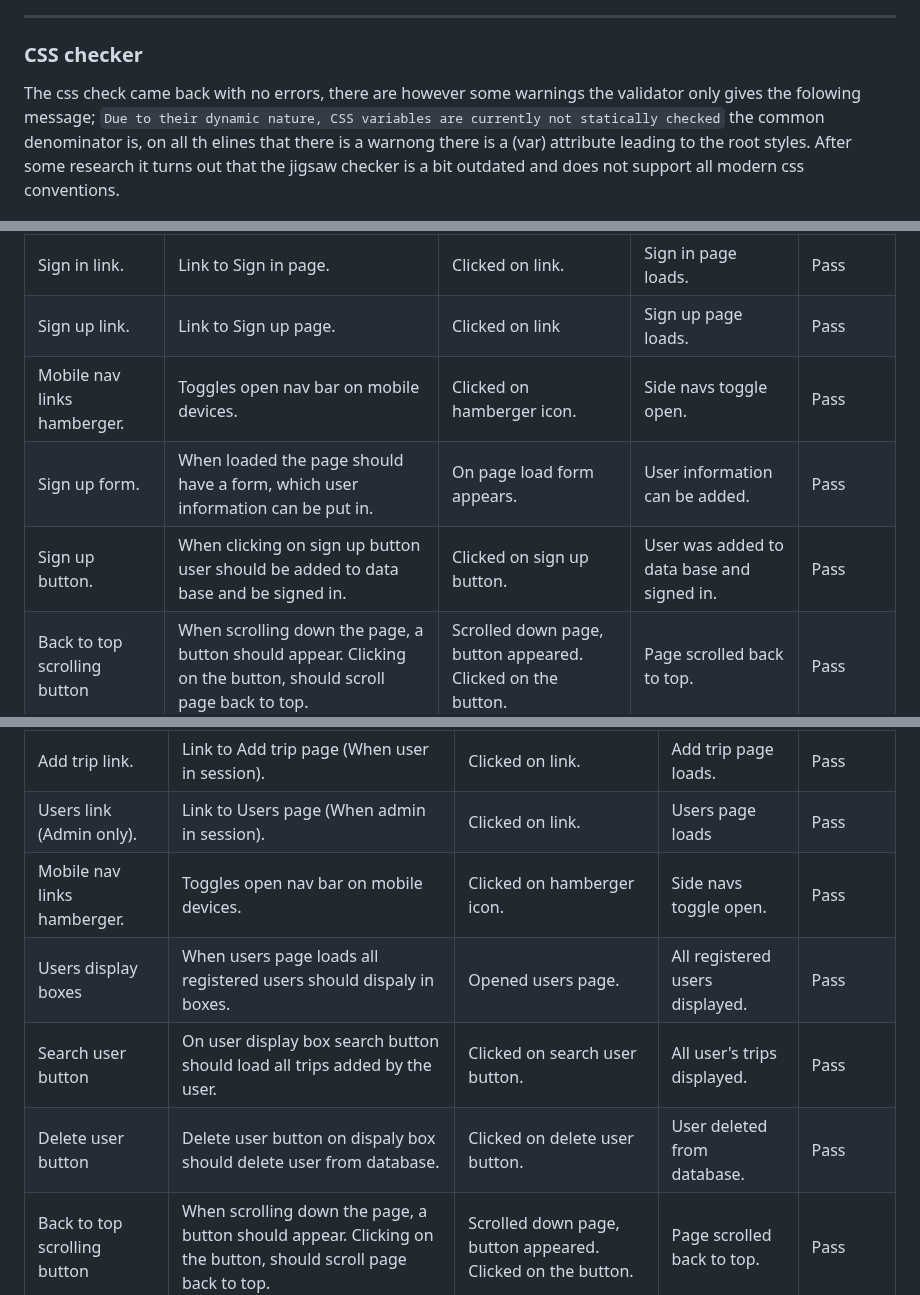
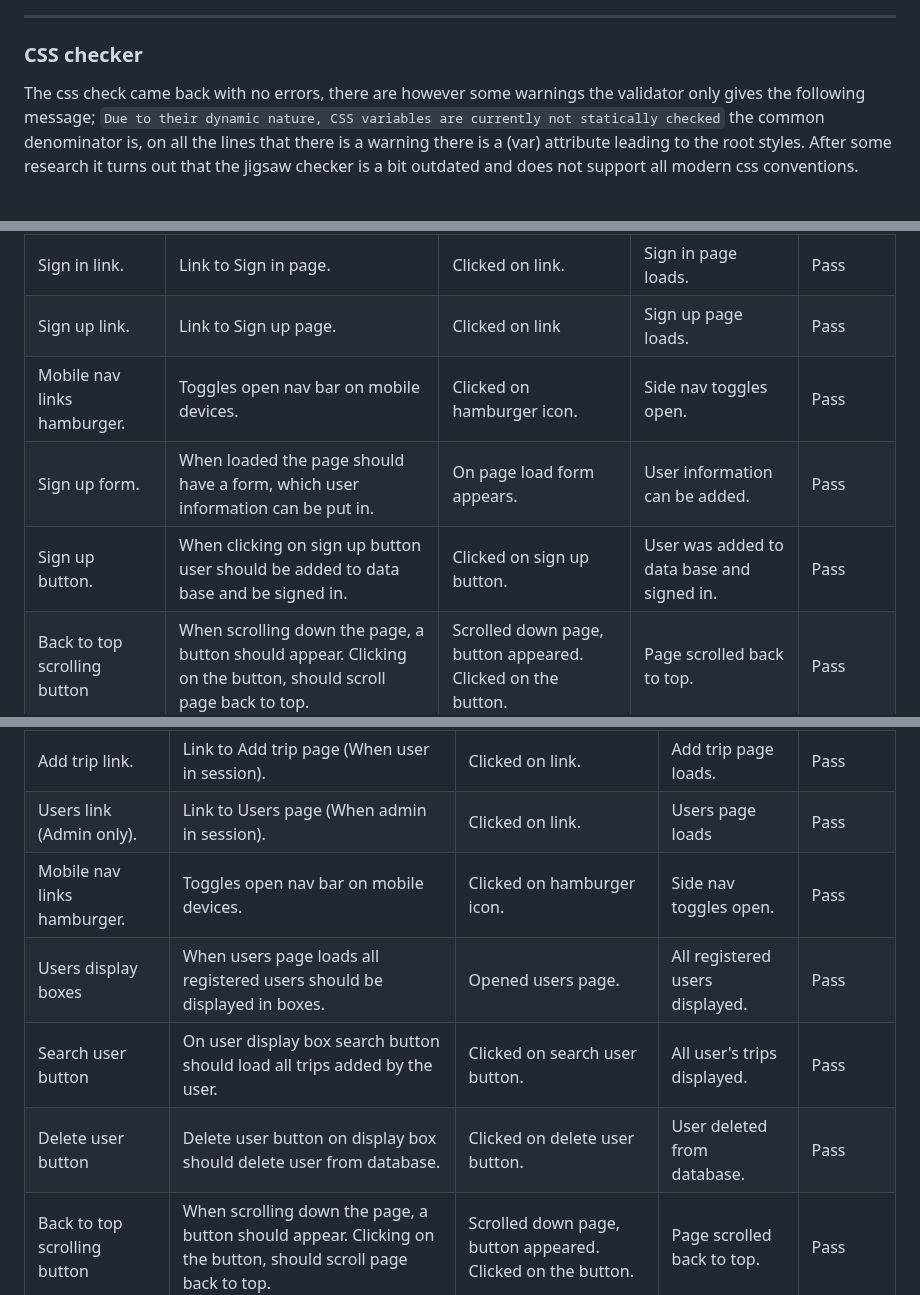
Before and after one commit to e-h-dev/trip-discoverer, a Markdown page: TESTING.md, 3 parts joined by grey strips. Drawn GitHub-style.

Commit message:
Fix spelling and grammar errors

```diff
--- a/TESTING.md
+++ b/TESTING.md
@@ -76,7 +75,7 @@ I used [W3C Jigsaw Validator](https://jigsaw.w3.org/css-validator/) to validate
 
 ### CSS checker
 
-The css check came back with no errors, there are however some warnings the validator only gives the folowing message; `Due to their dynamic nature, CSS variables are currently not statically checked` the common denominator is, on all th elines that there is a warnong there is a (var) attribute leading to the root styles. After some research it turns out that the jigsaw checker is a bit outdated and does not support all modern css conventions.
+The css check came back with no errors, there are however some warnings the validator only gives the following message; `Due to their dynamic nature, CSS variables are currently not statically checked` the common denominator is, on all the lines that there is a warning there is a (var) attribute leading to the root styles. After some research it turns out that the jigsaw checker is a bit outdated and does not support all modern css conventions.
 
 ![css checker](/assets/validation-images/html-css-checker/css-validation.png)
 
@@ -246,9 +244,9 @@ Additional testing was taken by friends and family on a variety of devices and s
 | Home link. | Link back to home page. | Clicked on Home link. | Home page reloads. | Pass |
 | Sign in link. | Link to Sign in page. | Clicked on link. | Sign in page loads. | Pass |
 | Sign up link. | Link to Sign up page. | Clicked on link | Sign up page loads. | Pass |
-| Mobile nav links hamberger. | Toggles open nav bar on mobile devices. | Clicked on hamberger icon. | Side navs toggle open. | Pass |
+| Mobile nav links hamburger. | Toggles open nav bar on mobile devices. | Clicked on hamburger icon. | Side nav toggles open. | Pass |
 | Sign up form. | When loaded the page should have a form, which user information can be put in. | On page load form appears. | User information can be added. | Pass |
-| Sign up button. | When clicking on sign up button user should be added to data base and be signed in. | Clicked on sign up button. |  User was added to data base and signed in. | Pass |
+| Sign up button. | When clicking on sign up button user should be added to data base and be signed in. | Clicked on sign up button. | User was added to data base and signed in. | Pass |
 | Back to top scrolling button | When scrolling down the page, a button should appear. Clicking on the button, should scroll page back to top. | Scrolled down page, button appeared. Clicked on the button. | Page scrolled back to top. | Pass |
 
 - - -
@@ -305,8 +303,8 @@ Additional testing was taken by friends and family on a variety of devices and s
 | Home link. | Link back to home page. | Clicked on Home link. | Home page reloads. | Pass |
 | Add trip link. | Link to Add trip page (When user in session). | Clicked on link. | Add trip page loads. | Pass |
 | Users link (Admin only). | Link to Users page (When admin in session). | Clicked on link. | Users page loads | Pass |
-| Mobile nav links hamberger. | Toggles open nav bar on mobile devices. | Clicked on hamberger icon. | Side navs toggle open. | Pass |
-| Users display boxes | When users page loads all registered users should dispaly in boxes. | Opened users page. | All registered users displayed. | Pass |
+| Mobile nav links hamburger. | Toggles open nav bar on mobile devices. | Clicked on hamburger icon. | Side nav toggles open. | Pass |
+| Users display boxes | When users page loads all registered users should be displayed in boxes. | Opened users page. | All registered users displayed. | Pass |
 | Search user button | On user display box search button should load all trips added by the user. | Clicked on search user button. | All user's trips displayed. | Pass |
-| Delete user button | Delete user button on dispaly box should delete user from database. | Clicked on delete user button. | User deleted from database. | Pass |
+| Delete user button | Delete user button on display box should delete user from database. | Clicked on delete user button. | User deleted from database. | Pass |
 | Back to top scrolling button | When scrolling down the page, a button should appear. Clicking on the button, should scroll page back to top. | Scrolled down page, button appeared. Clicked on the button. | Page scrolled back to top. | Pass |
```
Also changed, not shown: other parts of TESTING.md (+26 -28 lines).
